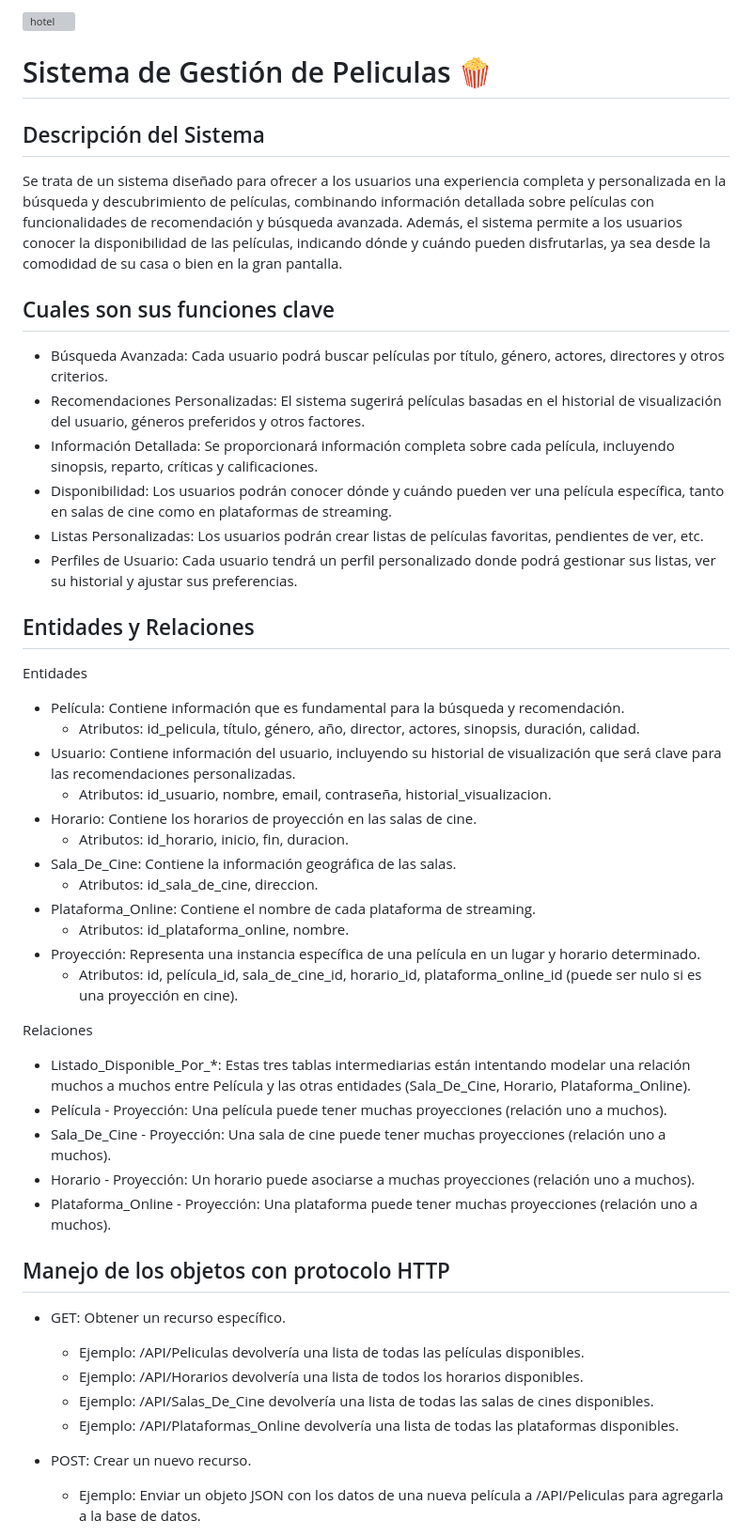
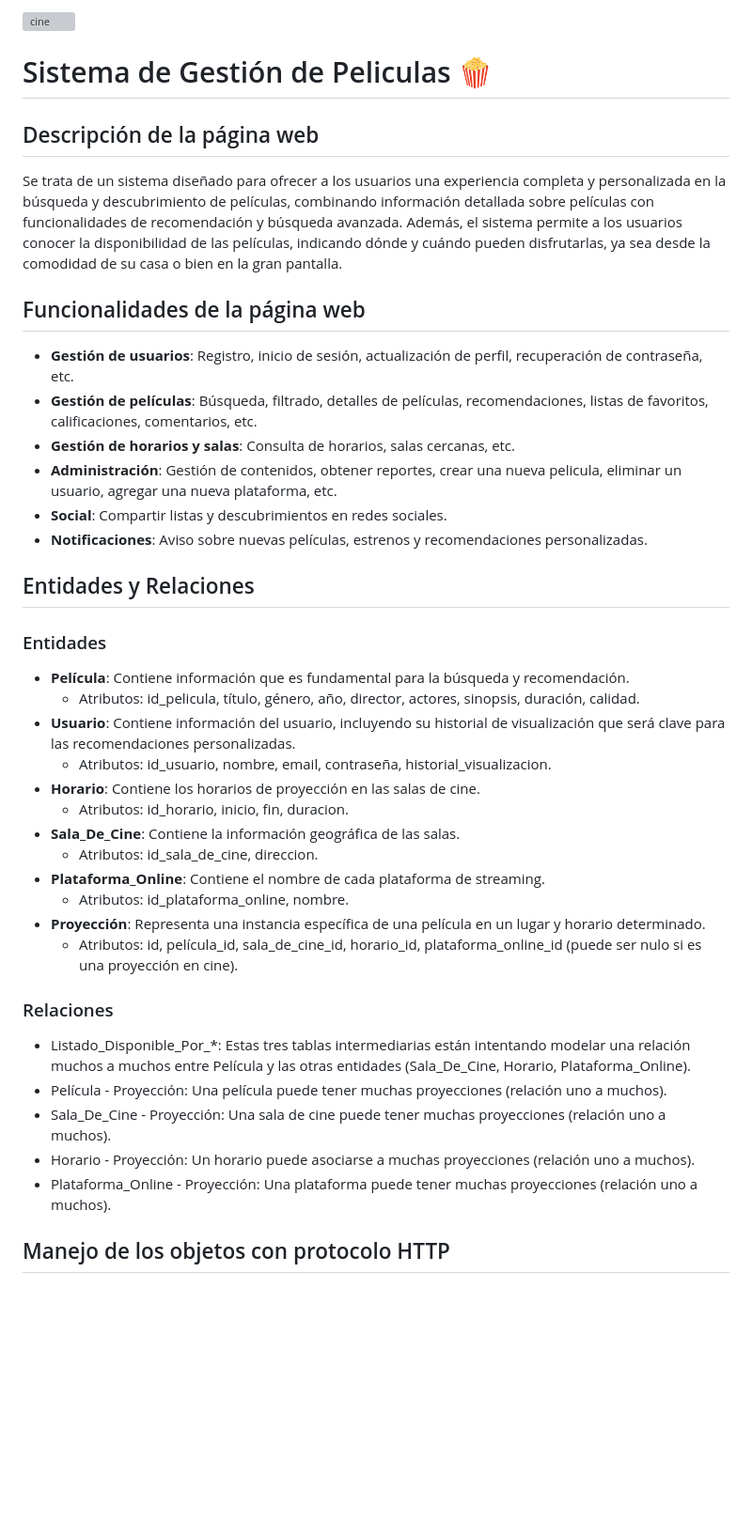
Before and after one commit to AinaraBravo/Arquitectura-Web-UP, a Markdown page: README.md, the part around one of its changes. Shown at 94% size. GitHub-like rendering; blank space fills up the shorter version; grey boxes are pictures that could not be loaded.

```diff
--- a/README.md
+++ b/README.md
@@ -1,33 +1,33 @@
-![hotel](https://www.cronista.com/files/image/703/703805/6548e81537f93.jpg)
+![cine](https://www.cronista.com/files/image/703/703805/6548e81537f93.jpg)
 
 # Sistema de Gestión de Peliculas 🍿
-## Descripción del Sistema
+## Descripción de la página web
 Se trata de un sistema diseñado para ofrecer a los usuarios una experiencia completa y personalizada en la búsqueda y descubrimiento de películas, combinando información detallada sobre películas con funcionalidades de recomendación y búsqueda avanzada. Además, el sistema permite a los usuarios conocer la disponibilidad de las películas, indicando dónde y cuándo pueden disfrutarlas, ya sea desde la comodidad de su casa o bien en la gran pantalla.
 
-## Cuales son sus funciones clave
-- Búsqueda Avanzada: Cada usuario podrá buscar películas por título, género, actores, directores y otros criterios.
-- Recomendaciones Personalizadas: El sistema sugerirá películas basadas en el historial de visualización del usuario, géneros preferidos y otros factores.
-- Información Detallada: Se proporcionará información completa sobre cada película, incluyendo sinopsis, reparto, críticas y calificaciones.
-- Disponibilidad: Los usuarios podrán conocer dónde y cuándo pueden ver una película específica, tanto en salas de cine como en plataformas de streaming.
-- Listas Personalizadas: Los usuarios podrán crear listas de películas favoritas, pendientes de ver, etc.
-- Perfiles de Usuario: Cada usuario tendrá un perfil personalizado donde podrá gestionar sus listas, ver su historial y ajustar sus preferencias.
+## Funcionalidades de la página web
+- **Gestión de usuarios**: Registro, inicio de sesión, actualización de perfil, recuperación de contraseña, etc.
+- **Gestión de películas**: Búsqueda, filtrado, detalles de películas, recomendaciones, listas de favoritos, calificaciones, comentarios, etc.
+- **Gestión de horarios y salas**: Consulta de horarios, salas cercanas, etc.
+- **Administración**: Gestión de contenidos, obtener reportes, crear una nueva pelicula, eliminar un usuario, agregar una nueva plataforma, etc.
+- **Social**: Compartir listas y descubrimientos en redes sociales.
+- **Notificaciones**: Aviso sobre nuevas películas, estrenos y recomendaciones personalizadas.
 
 ## Entidades y Relaciones
-Entidades
-- Película: Contiene información que es fundamental para la búsqueda y recomendación.
+### Entidades
+- **Película**: Contiene información que es fundamental para la búsqueda y recomendación.
   - Atributos: id_pelicula, título, género, año, director, actores, sinopsis, duración, calidad.
-- Usuario: Contiene información del usuario, incluyendo su historial de visualización que será clave para las recomendaciones personalizadas.
+- **Usuario**: Contiene información del usuario, incluyendo su historial de visualización que será clave para las recomendaciones personalizadas.
   - Atributos: id_usuario, nombre, email, contraseña, historial_visualizacion.
-- Horario: Contiene los horarios de proyección en las salas de cine.
+- **Horario**: Contiene los horarios de proyección en las salas de cine.
   - Atributos: id_horario, inicio, fin, duracion.
-- Sala_De_Cine: Contiene la información geográfica de las salas.
+- **Sala_De_Cine**: Contiene la información geográfica de las salas.
   - Atributos: id_sala_de_cine, direccion.
-- Plataforma_Online: Contiene el nombre de cada plataforma de streaming.
+- **Plataforma_Online**: Contiene el nombre de cada plataforma de streaming.
   - Atributos: id_plataforma_online, nombre.
-- Proyección: Representa una instancia específica de una película en un lugar y horario determinado.
+- **Proyección**: Representa una instancia específica de una película en un lugar y horario determinado.
   - Atributos: id, película_id, sala_de_cine_id, horario_id, plataforma_online_id (puede ser nulo si es una proyección en cine).
 
-Relaciones
+### Relaciones
 - Listado_Disponible_Por_*: Estas tres tablas intermediarias están intentando modelar una relación muchos a muchos entre Película y las otras entidades (Sala_De_Cine, Horario, Plataforma_Online).
 - Película - Proyección: Una película puede tener muchas proyecciones (relación uno a muchos).
 - Sala_De_Cine - Proyección: Una sala de cine puede tener muchas proyecciones (relación uno a muchos).
@@ -35,12 +35,5 @@ Relaciones
 - Plataforma_Online - Proyección: Una plataforma puede tener muchas proyecciones (relación uno a muchos).
 
 ## Manejo de los objetos con protocolo HTTP
-- GET: Obtener un recurso específico.
-  - Ejemplo: /API/Peliculas devolvería una lista de todas las películas disponibles.
-  - Ejemplo: /API/Horarios devolvería una lista de todos los horarios disponibles.
-  - Ejemplo: /API/Salas_De_Cine devolvería una lista de todas las salas de cines disponibles.
-  - Ejemplo: /API/Plataformas_Online devolvería una lista de todas las plataformas disponibles.
 
-- POST: Crear un nuevo recurso.
-  - Ejemplo: Enviar un objeto JSON con los datos de una nueva película a /API/Peliculas para agregarla a la base de datos.
 
```
Also changed, not shown: other parts of README.md (+7 -19 lines).
